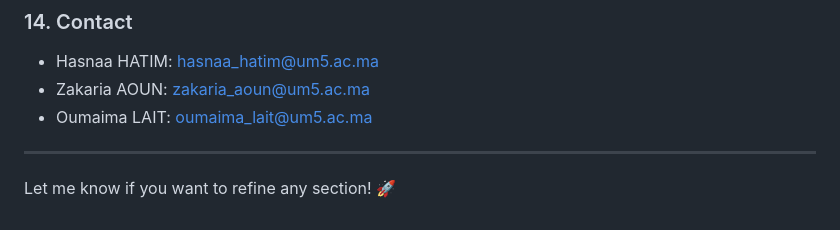
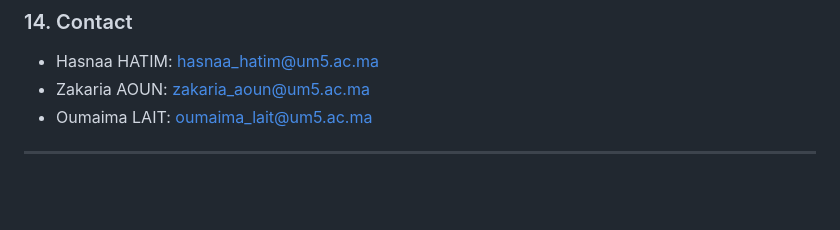
Before and after one commit to ZackHiRo/ImageCaptionner, a Markdown page: README.md, the part around the change. Drawn GitHub-style; blank space fills up the shorter version.

```diff
--- a/README.md
+++ b/README.md
@@ -156,5 +156,3 @@ MIT License. See [LICENSE](LICENSE).
 - Oumaima LAIT: oumaima_lait@um5.ac.ma
 
 ---
-
-Let me know if you want to refine any section! 🚀
```
